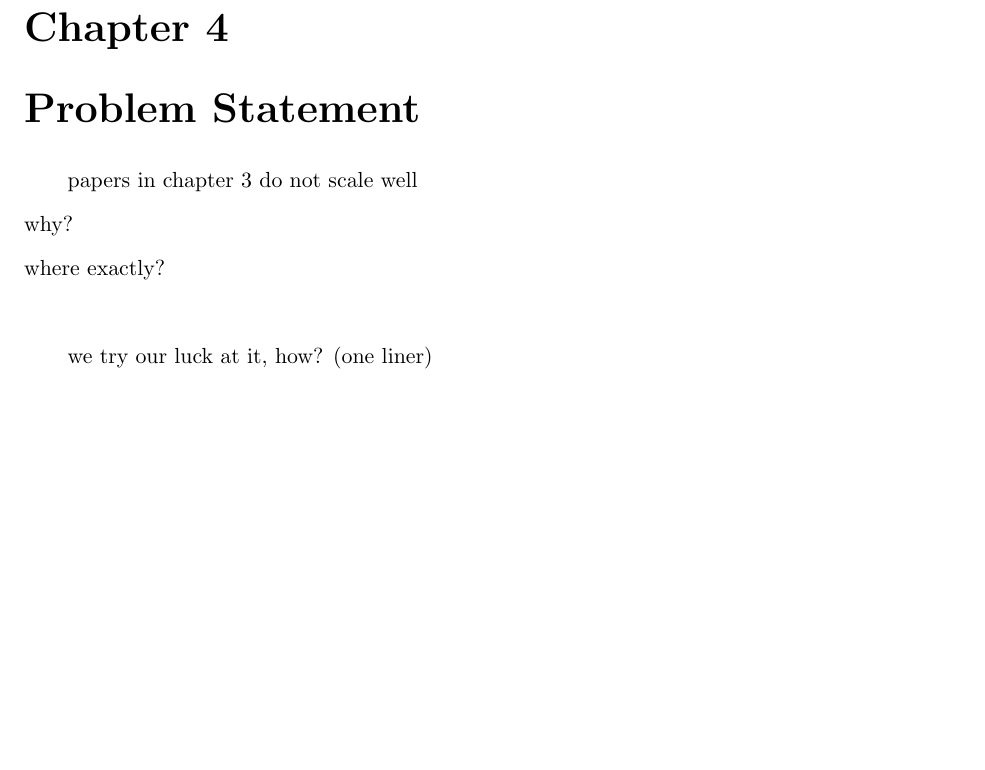
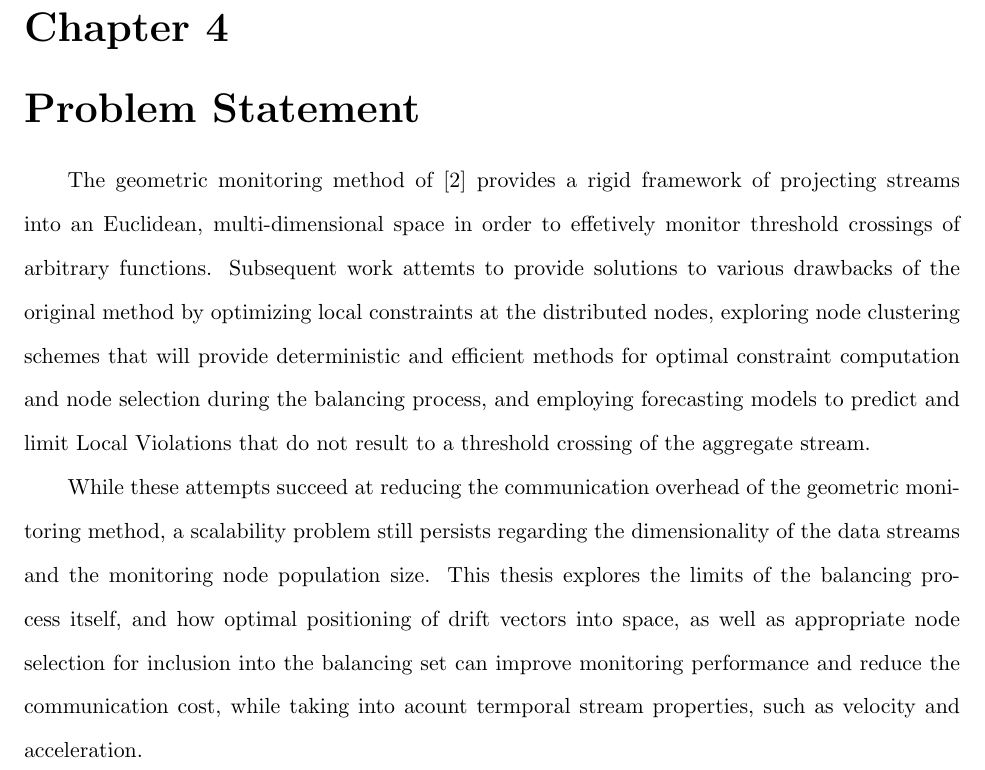
Before and after one commit to alexdkeros/GM_Thesis_latex, a LaTeX thesis (GM_Thesis/thesis.tex, which reads GM_Thesis/doc/probStatement.tex): part of page 38 of 74, cut so that both start at the same text, the shorter picture padded with empty space. Compiled offline with pdfLaTeX.

Commit message:
probStatement

```diff
--- a/GM_Thesis/doc/probStatement.tex
+++ b/GM_Thesis/doc/probStatement.tex
@@ -1,7 +1,5 @@
 \chapter{Problem Statement} \label{chap:probStatement}
 
-papers in chapter 3 do not scale well\\
-	why?\\
-	where exactly?\\
+The geometric monitoring method of~\cite{Sharfman2006GM} provides a rigid framework of projecting streams into an Euclidean, multi-dimensional space in order to effetively monitor threshold crossings of arbitrary functions. Subsequent work attemts to provide solutions to various drawbacks of the original method by optimizing local constraints at the distributed nodes, exploring node clustering schemes that will provide deterministic and efficient methods for optimal constraint computation and node selection during the balancing process, and employing forecasting models to predict and limit Local Violations that do not result to a threshold crossing of the aggregate stream.
 
-we try our luck at it, how? (one liner)
+While these attempts succeed at reducing the communication overhead of the geometric monitoring method, a scalability problem still persists regarding the dimensionality of the data streams and the monitoring node population size. This thesis explores the limits of the balancing process itself, and how optimal positioning of drift vectors into space, as well as appropriate node selection for inclusion into the balancing set can improve monitoring performance and reduce the communication cost, while taking into acount termporal stream properties, such as velocity and acceleration.
```
Also changed, not shown: GM_Thesis/thesis.pdf, 2 other files.
